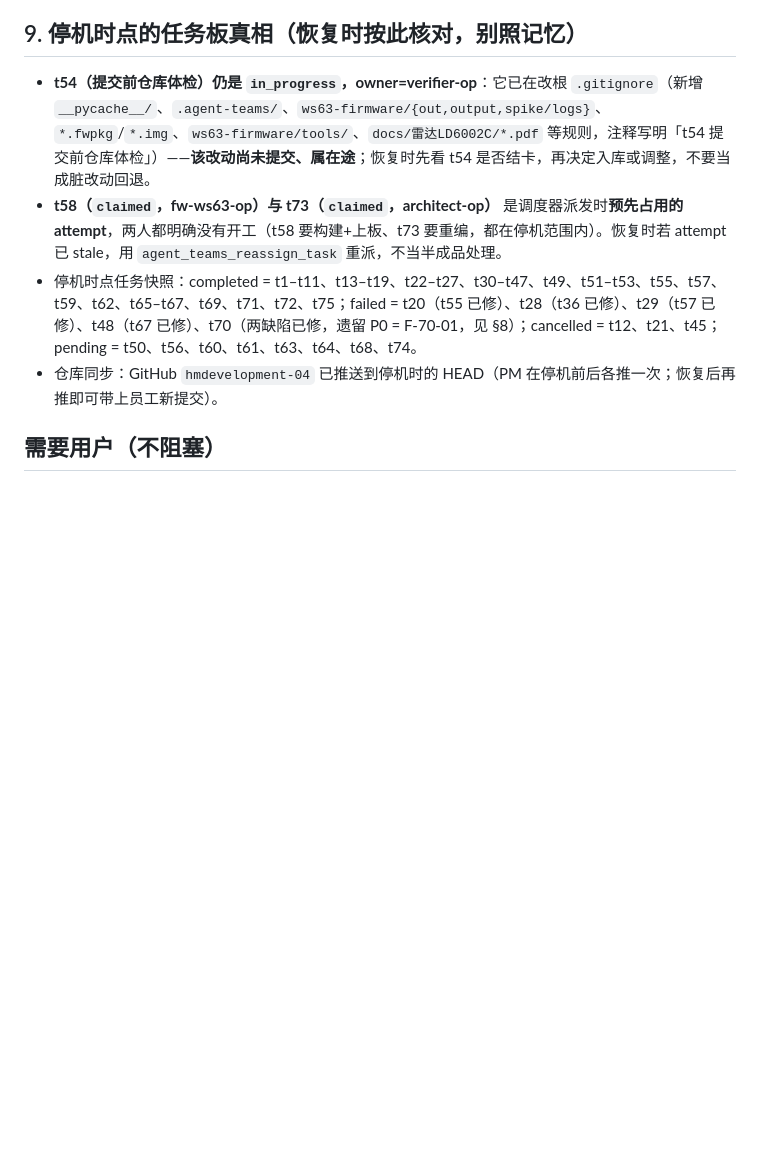
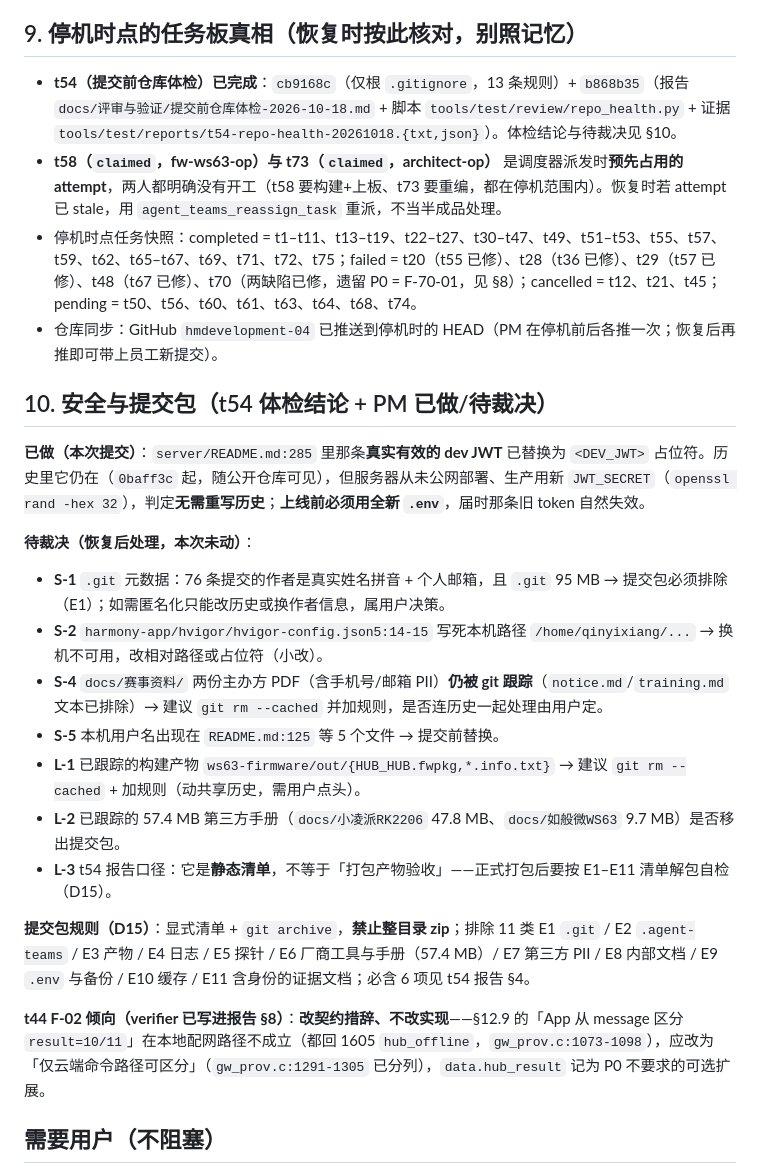
Before and after one commit to a3354547604-stack/hmdevelopment-04, a Markdown page: docs/执行/停机恢复检查点.md, the part around the change. Drawn GitHub-style; blank space fills up the shorter version.

```diff
--- a/docs/执行/停机恢复检查点.md
+++ b/docs/执行/停机恢复检查点.md
@@ -33,10 +33,26 @@ t74（复核 t33）、t73（雷达两处小缺陷）、t50（复核 t32）、t56
 - **恢复后第一张卡（合并做端到端）**：把「uart 写全量/非零 timeout + 失败计 `uart_err`」与「网关侧真收到 0x01（网关联调）」合并成一卡；t58（雷达复测）排在其后。
 
 ## 9. 停机时点的任务板真相（恢复时按此核对，别照记忆）
-- **t54（提交前仓库体检）仍是 `in_progress`，owner=verifier-op**：它已在改根 `.gitignore`（新增 `__pycache__/`、`.agent-teams/`、`ws63-firmware/{out,output,spike/logs}`、`*.fwpkg`/`*.img`、`ws63-firmware/tools/`、`docs/雷达LD6002C/*.pdf` 等规则，注释写明「t54 提交前仓库体检」）——**该改动尚未提交、属在途**；恢复时先看 t54 是否结卡，再决定入库或调整，不要当成脏改动回退。
+- **t54（提交前仓库体检）已完成**：`cb9168c`（仅根 `.gitignore`，13 条规则）+ `b868b35`（报告 `docs/评审与验证/提交前仓库体检-2026-10-18.md` + 脚本 `tools/test/review/repo_health.py` + 证据 `tools/test/reports/t54-repo-health-20261018.{txt,json}`）。体检结论与待裁决见 §10。
 - **t58（`claimed`，fw-ws63-op）与 t73（`claimed`，architect-op）** 是调度器派发时**预先占用的 attempt**，两人都明确没有开工（t58 要构建+上板、t73 要重编，都在停机范围内）。恢复时若 attempt 已 stale，用 `agent_teams_reassign_task` 重派，不当半成品处理。
 - 停机时点任务快照：completed = t1–t11、t13–t19、t22–t27、t30–t47、t49、t51–t53、t55、t57、t59、t62、t65–t67、t69、t71、t72、t75；failed = t20（t55 已修）、t28（t36 已修）、t29（t57 已修）、t48（t67 已修）、t70（两缺陷已修，遗留 P0 = F-70-01，见 §8）；cancelled = t12、t21、t45；pending = t50、t56、t60、t61、t63、t64、t68、t74。
 - 仓库同步：GitHub `hmdevelopment-04` 已推送到停机时的 HEAD（PM 在停机前后各推一次；恢复后再推即可带上员工新提交）。
+
+## 10. 安全与提交包（t54 体检结论 + PM 已做/待裁决）
+**已做（本次提交）**：`server/README.md:285` 里那条**真实有效的 dev JWT** 已替换为 `<DEV_JWT>` 占位符。历史里它仍在（`0baff3c` 起，随公开仓库可见），但服务器从未公网部署、生产用新 `JWT_SECRET`（`openssl rand -hex 32`），判定**无需重写历史**；**上线前必须用全新 `.env`**，届时那条旧 token 自然失效。
+
+**待裁决（恢复后处理，本次未动）**：
+- **S-1** `.git` 元数据：76 条提交的作者是真实姓名拼音 + 个人邮箱，且 `.git` 95 MB → 提交包必须排除（E1）；如需匿名化只能改历史或换作者信息，属用户决策。
+- **S-2** `harmony-app/hvigor/hvigor-config.json5:14-15` 写死本机路径 `/home/qinyixiang/...` → 换机不可用，改相对路径或占位符（小改）。
+- **S-4** `docs/赛事资料/` 两份主办方 PDF（含手机号/邮箱 PII）**仍被 git 跟踪**（`notice.md`/`training.md` 文本已排除）→ 建议 `git rm --cached` 并加规则，是否连历史一起处理由用户定。
+- **S-5** 本机用户名出现在 `README.md:125` 等 5 个文件 → 提交前替换。
+- **L-1** 已跟踪的构建产物 `ws63-firmware/out/{HUB_HUB.fwpkg,*.info.txt}` → 建议 `git rm --cached` + 加规则（动共享历史，需用户点头）。
+- **L-2** 已跟踪的 57.4 MB 第三方手册（`docs/小凌派RK2206` 47.8 MB、`docs/如般微WS63` 9.7 MB）是否移出提交包。
+- **L-3** t54 报告口径：它是**静态清单**，不等于「打包产物验收」——正式打包后要按 E1–E11 清单解包自检（D15）。
+
+**提交包规则（D15）**：显式清单 + `git archive`，**禁止整目录 zip**；排除 11 类 E1 `.git` / E2 `.agent-teams` / E3 产物 / E4 日志 / E5 探针 / E6 厂商工具与手册（57.4 MB）/ E7 第三方 PII / E8 内部文档 / E9 `.env` 与备份 / E10 缓存 / E11 含身份的证据文档；必含 6 项见 t54 报告 §4。
+
+**t44 F-02 倾向（verifier 已写进报告 §8）**：**改契约措辞、不改实现**——§12.9 的「App 从 message 区分 `result=10/11`」在本地配网路径不成立（都回 1605 `hub_offline`，`gw_prov.c:1073-1098`），应改为「仅云端命令路径可区分」（`gw_prov.c:1291-1305` 已分列），`data.hub_result` 记为 P0 不要求的可选扩展。
 
 ## 需要用户（不阻塞）
 - **报名 10/30 截止**（只有用户能办）。
```
Also changed, not shown: server/README.md (+1 -1 lines).
